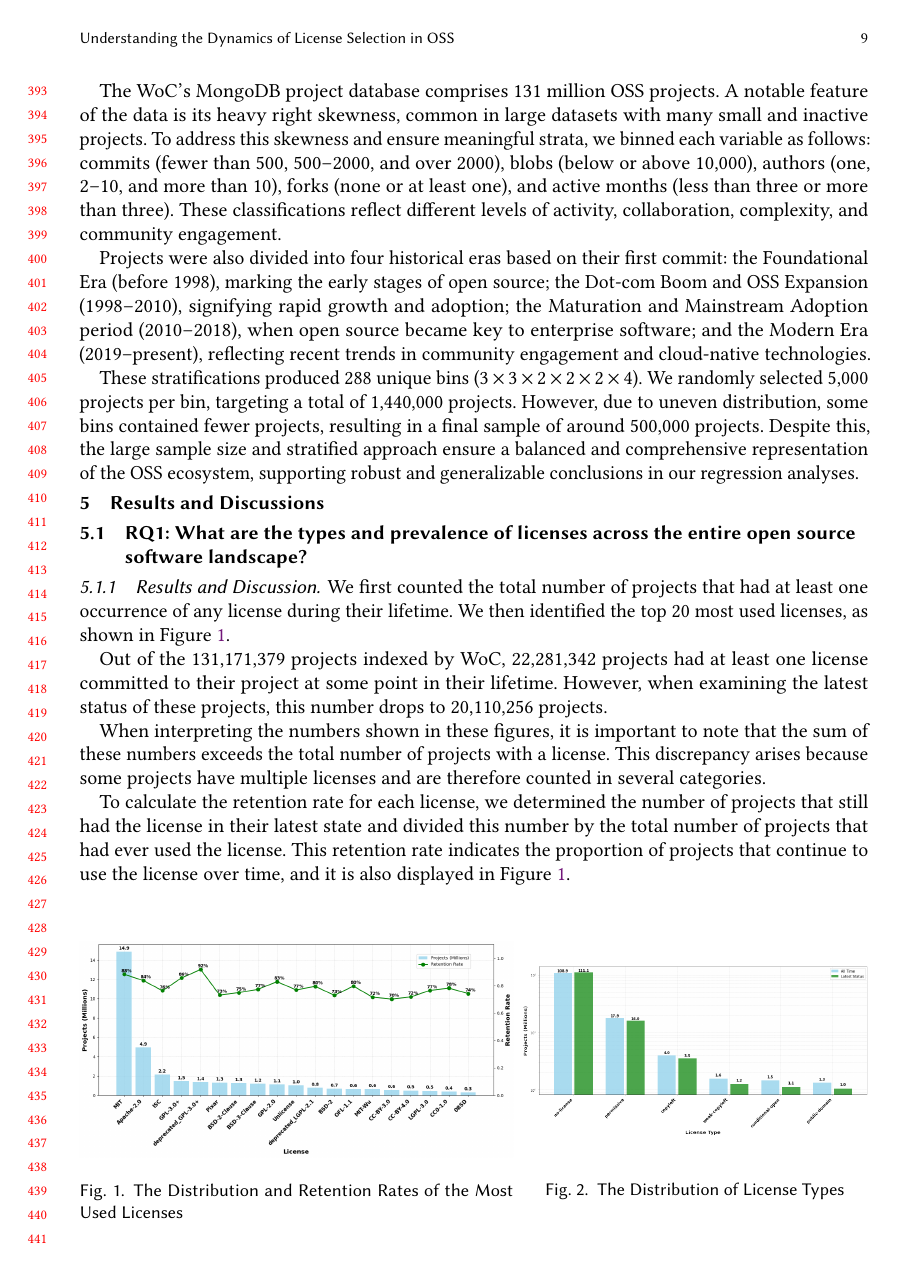
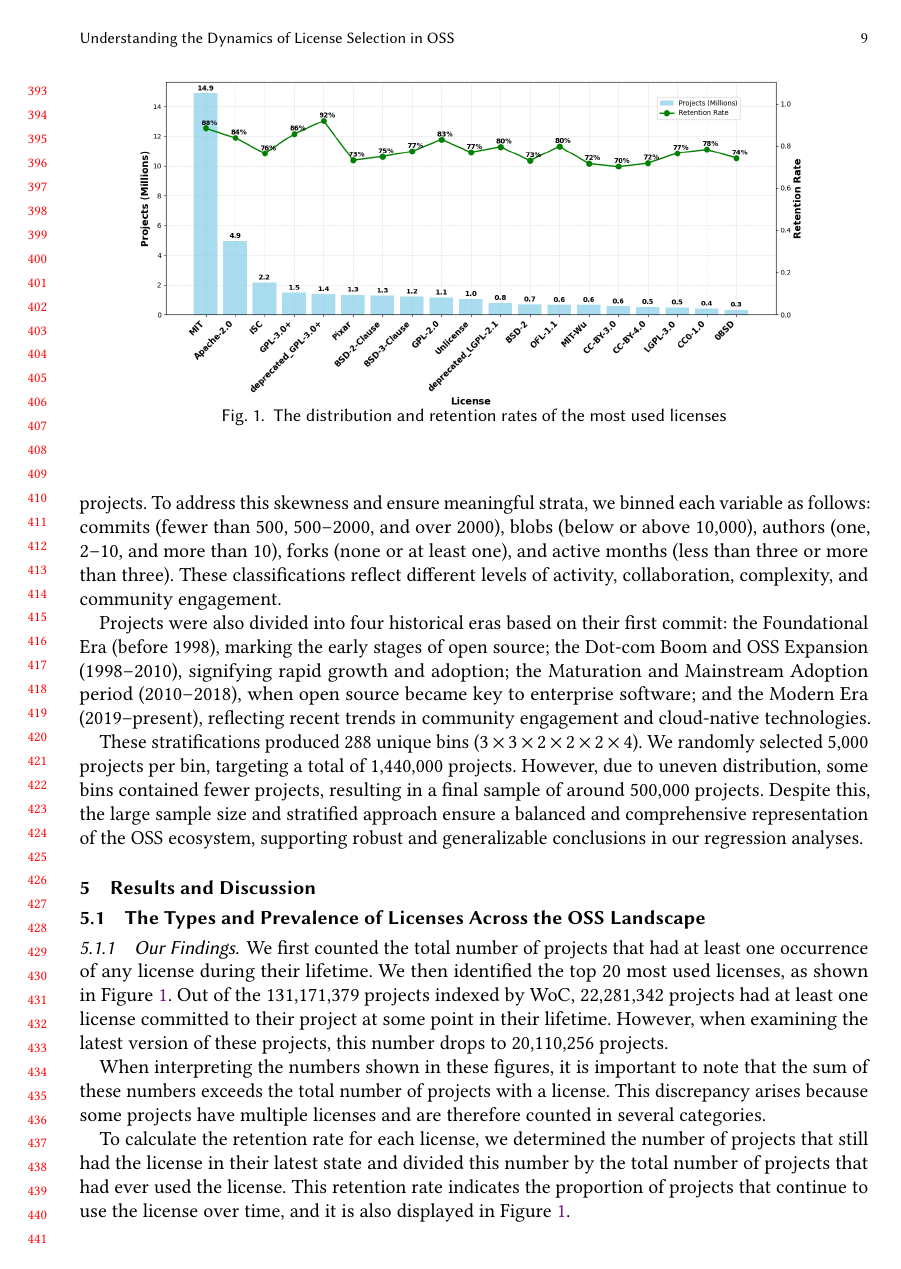
Before and after one commit to audrism/LicenseChoice, a LaTeX paper (0_main.tex, which reads 4_results.tex): page 9 of 21 before the commit and page 9 of 22 after it. Compiled offline with pdfLaTeX.

Commit message:
Update on Overleaf.

```diff
--- a/4_results.tex
+++ b/4_results.tex
@@ -1,36 +1,28 @@
-\vspace{-0.4cm}
-\section{Results and Discussions}
+% \vspace{-0.4cm}
+\section{Results and Discussion}
 
-\subsection{RQ1: What are the types and prevalence of licenses across the entire open source software landscape?}
+\subsection{The Types and Prevalence of Licenses Across the OSS Landscape}
 
-\subsubsection{Results and Discussion}
+\subsubsection{Our Findings}
 
 We first counted the total number of projects that had at least one occurrence of any license during their lifetime.
 We then identified the top 20 most used licenses, as shown in Figure~\ref{fig:dis1}.
-
+%
 Out of the 131,171,379 projects indexed by WoC, 22,281,342 projects had at least one license committed to their project at some point in their lifetime.
-However, when examining the latest status of these projects, this number drops to 20,110,256 projects.
+However, when examining the latest version of these projects, this number drops to 20,110,256 projects.
 
 When interpreting the numbers shown in these figures, it is important to note that the sum of these numbers exceeds the total number of projects with a license.
 This discrepancy arises because some projects have multiple licenses and are therefore counted in several categories.
 
+\begin{figure}[t]
+\centering
+    \includegraphics[width=0.85\textwidth]{figures/dis1.png}
+    \vspace{-0.5cm}
+    \caption{The distribution and retention rates of the most used licenses}
+    \label{fig:dis1}
+\end{figure}
+
+
 To calculate the retention rate for each license, we determined the number of projects that still had the license in their latest state and divided this number by the total number of projects that had ever used the license.
 This retention rate indicates the proportion of projects that continue to use the license over time, and it is also displayed in Figure~\ref{fig:dis1}.
 
-\begin{figure}[h!]
-\centering
-\begin{minipage}{0.55\textwidth}
-    \centering
-    \includegraphics[width=\textwidth]{figures/dis1.png}
-    \caption{The Distribution and Retention Rates of the Most Used Licenses}
-    \label{fig:dis1}
-\end{minipage}
-\hfill
-\begin{minipage}{0.44\textwidth}
-    \centering
-    \raisebox{0.116\height}{\includegraphics[width=\textwidth]{figures/dis3.png}}
-    \caption{The Distribution of License Types}
-    \label{fig:dis3}
-\end{minipage}
-\vspace{-0.2cm}
-\end{figure}
```
Also changed, not shown: 3_methodology.tex (+11 -11 lines), 4_results.tex (24 more changed lines).
